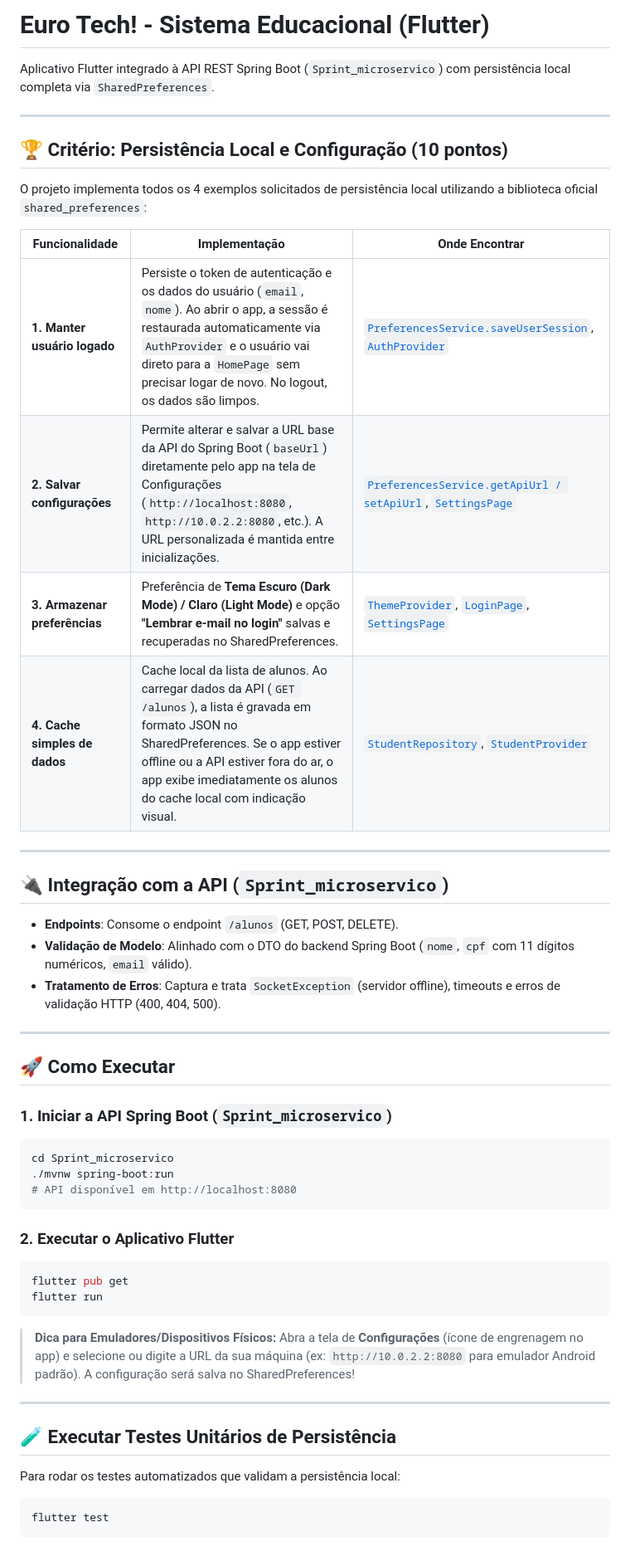
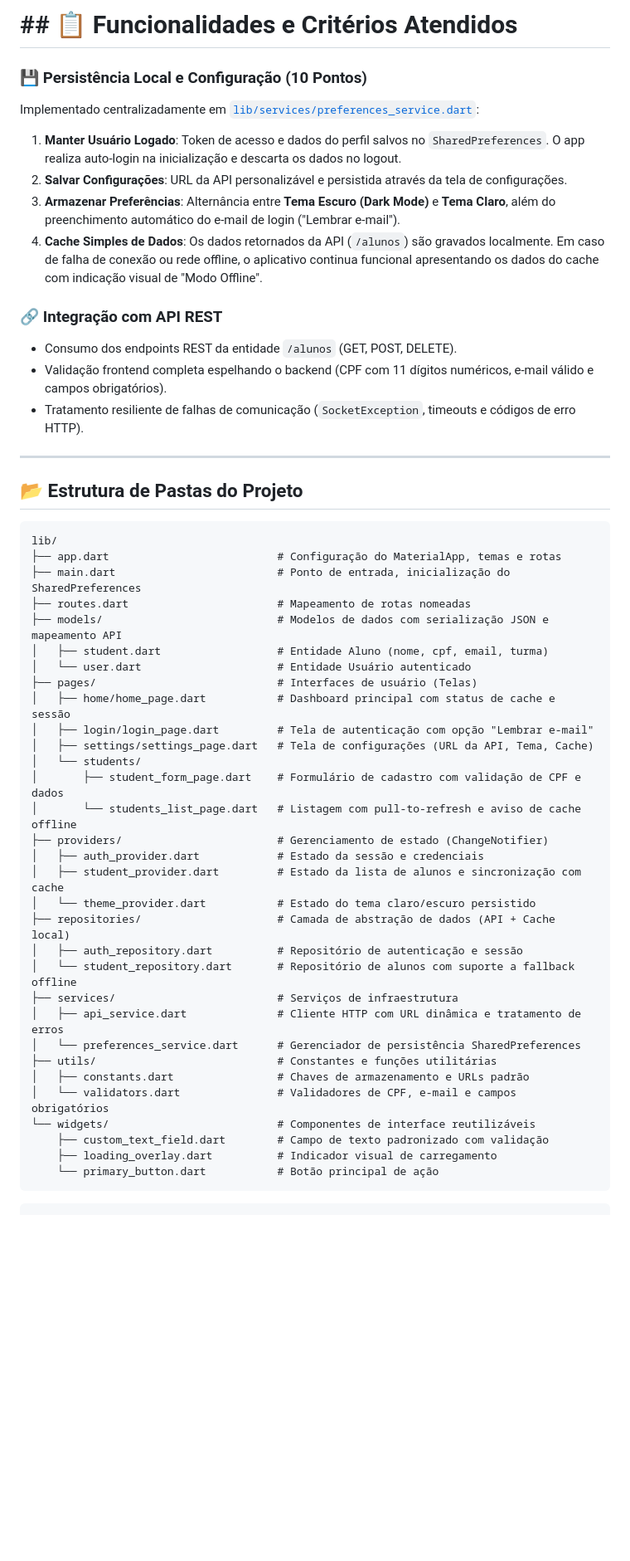
Before and after one commit to pietropn/flutter_sprint, a Markdown page: README.md, the part around the change. Shown at 83% size. Drawn GitHub-style; blank space fills up the shorter version.

````diff
--- a/README.md
+++ b/README.md
@@ -1,53 +1,47 @@
-# Euro Tech! - Sistema Educacional (Flutter)
-
-Aplicativo Flutter integrado à API REST Spring Boot (`Sprint_microservico`) com persistência local completa via `SharedPreferences`.
-
+# ## 📋 Funcionalidades e Critérios Atendidos
+### 💾 Persistência Local e Configuração (10 Pontos)
+Implementado centralizadamente em [`lib/services/preferences_service.dart`](lib/services/preferences_service.dart):
+1. **Manter Usuário Logado**: Token de acesso e dados do perfil salvos no `SharedPreferences`. O app realiza auto-login na inicialização e descarta os dados no logout.
+2. **Salvar Configurações**: URL da API personalizável e persistida através da tela de configurações.
+3. **Armazenar Preferências**: Alternância entre **Tema Escuro (Dark Mode)** e **Tema Claro**, além do preenchimento automático do e-mail de login ("Lembrar e-mail").
+4. **Cache Simples de Dados**: Os dados retornados da API (`/alunos`) são gravados localmente. Em caso de falha de conexão ou rede offline, o aplicativo continua funcional apresentando os dados do cache com indicação visual de "Modo Offline".
+### 🔗 Integração com API REST
+- Consumo dos endpoints REST da entidade `/alunos` (GET, POST, DELETE).
+- Validação frontend completa espelhando o backend (CPF com 11 dígitos numéricos, e-mail válido e campos obrigatórios).
+- Tratamento resiliente de falhas de comunicação (`SocketException`, timeouts e códigos de erro HTTP).
 ---
-
-## 🏆 Critério: Persistência Local e Configuração (10 pontos)
-
-O projeto implementa todos os 4 exemplos solicitados de persistência local utilizando a biblioteca oficial `shared_preferences`:
-
-| Funcionalidade | Implementação | Onde Encontrar |
-|---|---|---|
-| **1. Manter usuário logado** | Persiste o token de autenticação e os dados do usuário (`email`, `nome`). Ao abrir o app, a sessão é restaurada automaticamente via `AuthProvider` e o usuário vai direto para a `HomePage` sem precisar logar de novo. No logout, os dados são limpos. | [`PreferencesService.saveUserSession`](lib/services/preferences_service.dart), [`AuthProvider`](lib/providers/auth_provider.dart) |
-| **2. Salvar configurações** | Permite alterar e salvar a URL base da API do Spring Boot (`baseUrl`) diretamente pelo app na tela de Configurações (`http://localhost:8080`, `http://10.0.2.2:8080`, etc.). A URL personalizada é mantida entre inicializações. | [`PreferencesService.getApiUrl / setApiUrl`](lib/services/preferences_service.dart), [`SettingsPage`](lib/pages/settings/settings_page.dart) |
-| **3. Armazenar preferências** | Preferência de **Tema Escuro (Dark Mode) / Claro (Light Mode)** e opção **"Lembrar e-mail no login"** salvas e recuperadas no SharedPreferences. | [`ThemeProvider`](lib/providers/theme_provider.dart), [`LoginPage`](lib/pages/login/login_page.dart), [`SettingsPage`](lib/pages/settings/settings_page.dart) |
-| **4. Cache simples de dados** | Cache local da lista de alunos. Ao carregar dados da API (`GET /alunos`), a lista é gravada em formato JSON no SharedPreferences. Se o app estiver offline ou a API estiver fora do ar, o app exibe imediatamente os alunos do cache local com indicação visual. | [`StudentRepository`](lib/repositories/student_repository.dart), [`StudentProvider`](lib/providers/student_provider.dart) |
-
----
-
-## 🔌 Integração com a API (`Sprint_microservico`)
-
-- **Endpoints**: Consome o endpoint `/alunos` (GET, POST, DELETE).
-- **Validação de Modelo**: Alinhado com o DTO do backend Spring Boot (`nome`, `cpf` com 11 dígitos numéricos, `email` válido).
-- **Tratamento de Erros**: Captura e trata `SocketException` (servidor offline), timeouts e erros de validação HTTP (400, 404, 500).
-
----
-
-## 🚀 Como Executar
-
-### 1. Iniciar a API Spring Boot (`Sprint_microservico`)
-```bash
-cd Sprint_microservico
-./mvnw spring-boot:run
-# API disponível em http://localhost:8080
+## 📂 Estrutura de Pastas do Projeto
+```text
+lib/
+├── app.dart                          # Configuração do MaterialApp, temas e rotas
+├── main.dart                         # Ponto de entrada, inicialização do SharedPreferences
+├── routes.dart                       # Mapeamento de rotas nomeadas
+├── models/                           # Modelos de dados com serialização JSON e mapeamento API
+│   ├── student.dart                  # Entidade Aluno (nome, cpf, email, turma)
+│   └── user.dart                     # Entidade Usuário autenticado
+├── pages/                            # Interfaces de usuário (Telas)
+│   ├── home/home_page.dart           # Dashboard principal com status de cache e sessão
+│   ├── login/login_page.dart         # Tela de autenticação com opção "Lembrar e-mail"
+│   ├── settings/settings_page.dart   # Tela de configurações (URL da API, Tema, Cache)
+│   └── students/
+│       ├── student_form_page.dart    # Formulário de cadastro com validação de CPF e dados
+│       └── students_list_page.dart   # Listagem com pull-to-refresh e aviso de cache offline
+├── providers/                        # Gerenciamento de estado (ChangeNotifier)
+│   ├── auth_provider.dart            # Estado da sessão e credenciais
+│   ├── student_provider.dart         # Estado da lista de alunos e sincronização com cache
+│   └── theme_provider.dart           # Estado do tema claro/escuro persistido
+├── repositories/                     # Camada de abstração de dados (API + Cache local)
+│   ├── auth_repository.dart          # Repositório de autenticação e sessão
+│   └── student_repository.dart       # Repositório de alunos com suporte a fallback offline
+├── services/                         # Serviços de infraestrutura
+│   ├── api_service.dart              # Cliente HTTP com URL dinâmica e tratamento de erros
+│   └── preferences_service.dart      # Gerenciador de persistência SharedPreferences
+├── utils/                            # Constantes e funções utilitárias
+│   ├── constants.dart                # Chaves de armazenamento e URLs padrão
+│   └── validators.dart               # Validadores de CPF, e-mail e campos obrigatórios
+└── widgets/                          # Componentes de interface reutilizáveis
+    ├── custom_text_field.dart        # Campo de texto padronizado com validação
+    ├── loading_overlay.dart          # Indicador visual de carregamento
+    └── primary_button.dart           # Botão principal de ação
 ```
-
-### 2. Executar o Aplicativo Flutter
-```bash
-flutter pub get
-flutter run
 ```
-
-> **Dica para Emuladores/Dispositivos Físicos:**
-> Abra a tela de **Configurações** (ícone de engrenagem no app) e selecione ou digite a URL da sua máquina (ex: `http://10.0.2.2:8080` para emulador Android padrão). A configuração será salva no SharedPreferences!
-
----
-
-## 🧪 Executar Testes Unitários de Persistência
-
-Para rodar os testes automatizados que validam a persistência local:
-```bash
-flutter test
-```
````
